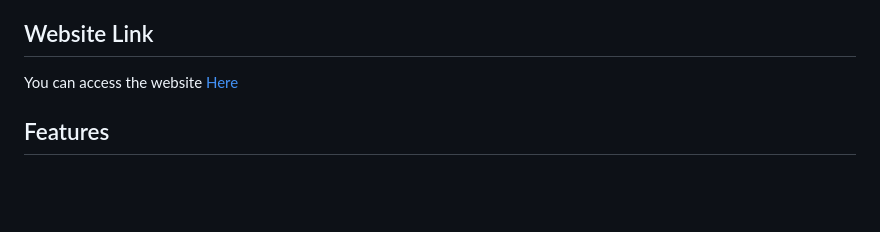
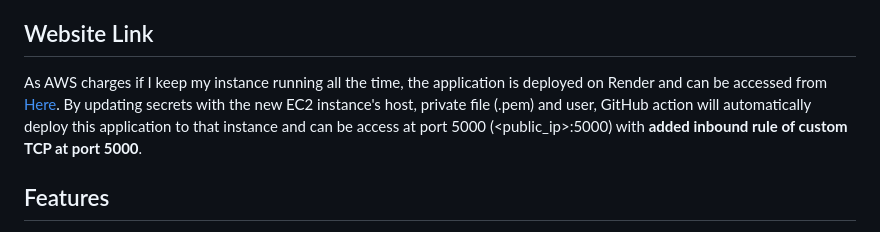
Before and after one commit to bandhan-majumder/Newz_Shortie, a Markdown page: README.md, the part around the change. GitHub-like rendering; blank space fills up the shorter version.

```diff
--- a/README.md
+++ b/README.md
@@ -13,7 +13,7 @@ Welcome to Newz Shortie! This Flask-based web application allows users to fetch
 
 ## Website Link
 
-You can access the website [Here](https://newz-shortie.onrender.com/)
+As AWS charges if I keep my instance running all the time, the application is deployed on Render and can be accessed from [Here](https://newz-shortie.onrender.com/). By updating secrets with the new EC2 instance's host, private file (.pem) and user, GitHub action will automatically deploy this application to that instance and can be access at port 5000 (<public_ip>:5000) with **added inbound rule of custom TCP at port 5000**.
 
 ## Features
 
```
